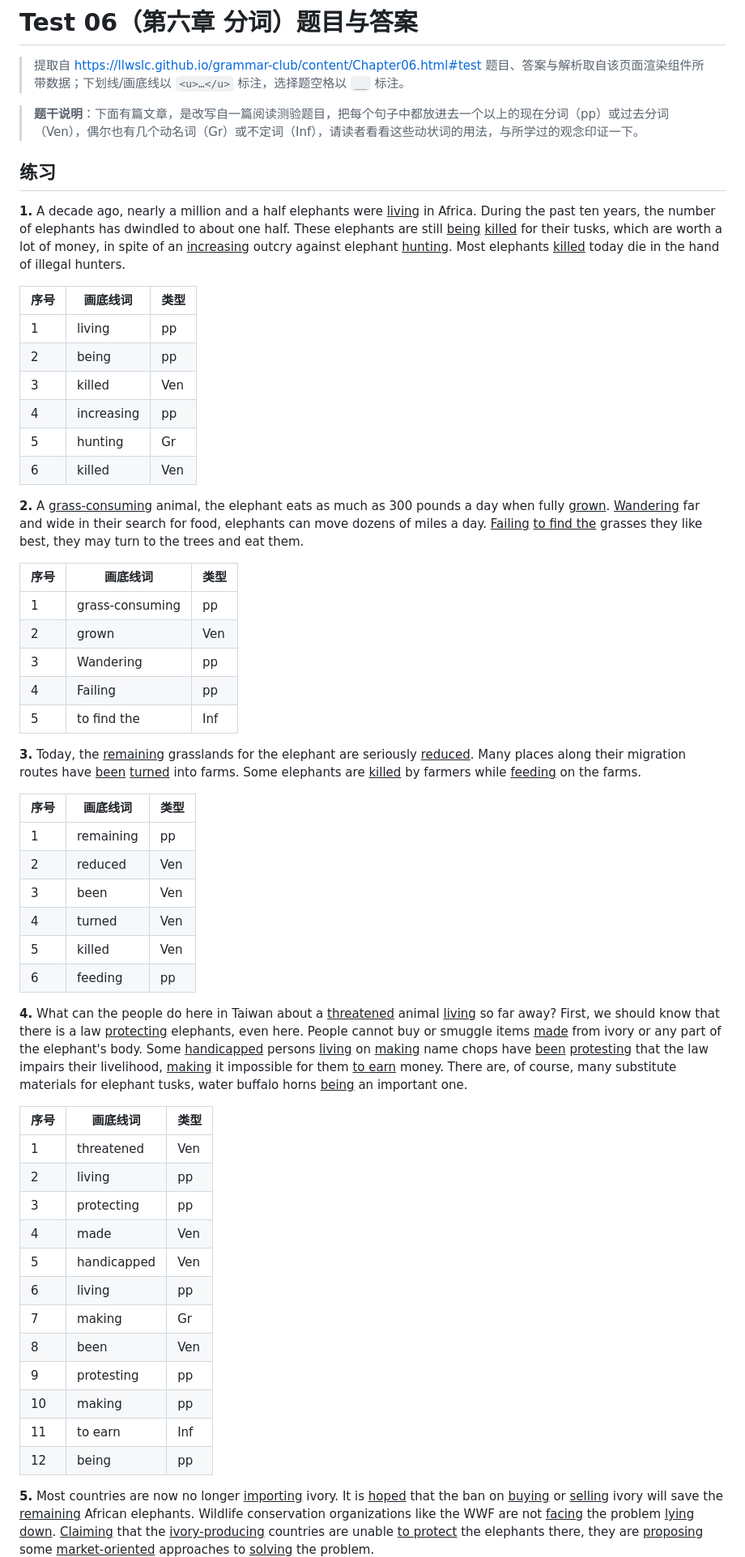
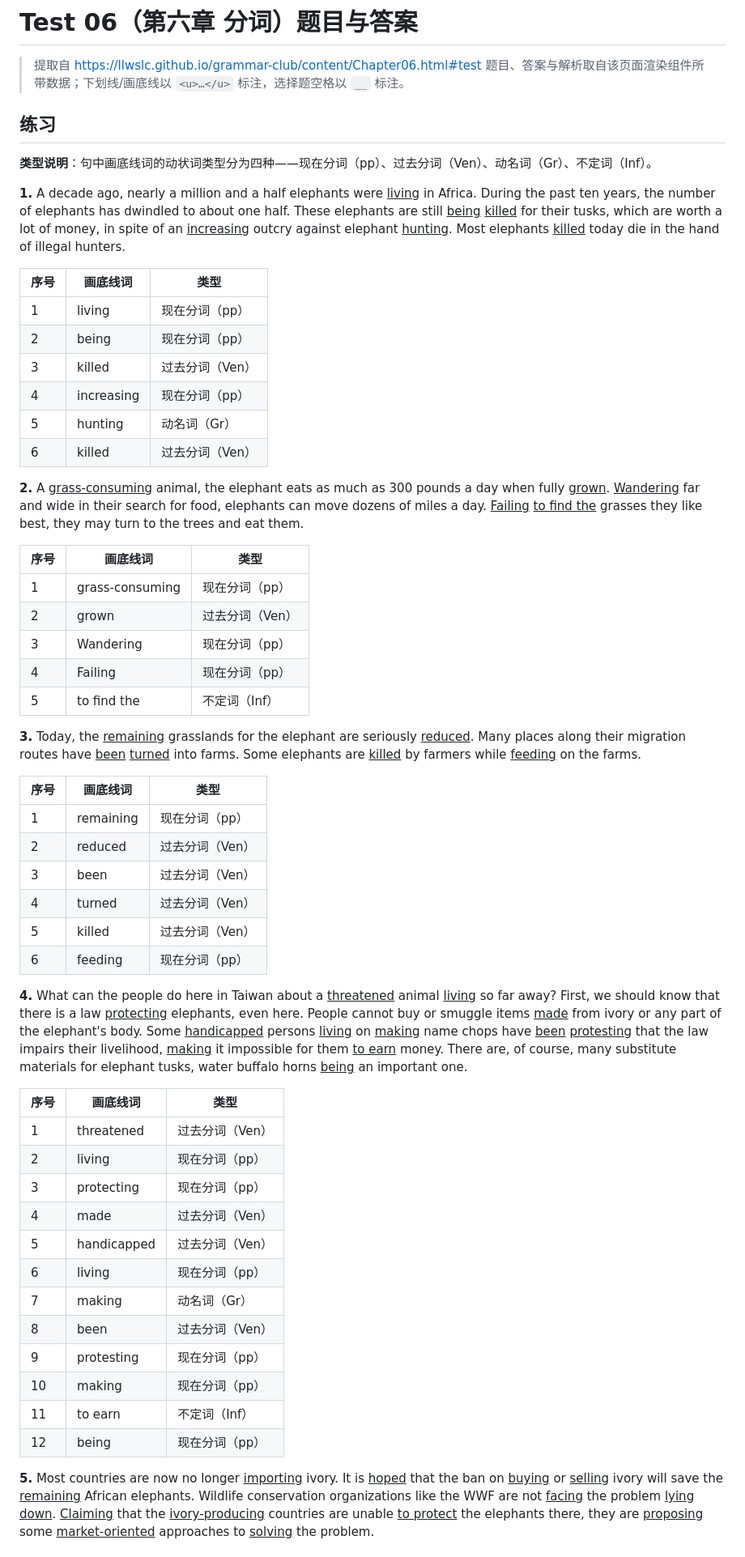
Before and after one commit to DaveySong-AI/Magic-Grammar, a Markdown page: 题库/Test06-题目与答案(grammar-club).md, the part around one of its changes. Shown at 81% size. GitHub-like rendering.

Commit message:
docs: Test06 类型列补全完整名称（现在分词pp/过去分词Ven/动名词Gr/不定词Inf）并加图例

```diff
--- a/题库/Test06-题目与答案(grammar-club).md
+++ b/题库/Test06-题目与答案(grammar-club).md
@@ -3,58 +3,58 @@
 > 提取自 https://llwslc.github.io/grammar-club/content/Chapter06.html#test
 > 题目、答案与解析取自该页面渲染组件所带数据；下划线/画底线以 `<u>…</u>` 标注，选择题空格以 `__` 标注。
 
-> **题干说明**：下面有篇文章，是改写自一篇阅读测验题目，把每个句子中都放进去一个以上的现在分词（pp）或过去分词（Ven），偶尔也有几个动名词（Gr）或不定词（Inf），请读者看看这些动状词的用法，与所学过的观念印证一下。
+## 练习
 
-## 练习
+**类型说明**：句中画底线词的动状词类型分为四种——现在分词（pp）、过去分词（Ven）、动名词（Gr）、不定词（Inf）。
 
 **1.** A decade ago, nearly a million and a half elephants were <u>living</u> in Africa. During the past ten years, the number of elephants has dwindled to about one half. These elephants are still <u>being</u> <u>killed</u> for their tusks, which are worth a lot of money, in spite of an <u>increasing</u> outcry against elephant <u>hunting</u>. Most elephants <u>killed</u> today die in the hand of illegal hunters.
 
 | 序号 | 画底线词 | 类型 |
 |---|---|---|
-| 1 | living | pp |
-| 2 | being | pp |
-| 3 | killed | Ven |
-| 4 | increasing | pp |
-| 5 | hunting | Gr |
-| 6 | killed | Ven |
+| 1 | living | 现在分词（pp） |
+| 2 | being | 现在分词（pp） |
+| 3 | killed | 过去分词（Ven） |
+| 4 | increasing | 现在分词（pp） |
+| 5 | hunting | 动名词（Gr） |
+| 6 | killed | 过去分词（Ven） |
 
 **2.** A <u>grass-consuming</u> animal, the elephant eats as much as 300 pounds a day when fully <u>grown</u>. <u>Wandering</u> far and wide in their search for food, elephants can move dozens of miles a day. <u>Failing</u> <u>to find the</u> grasses they like best, they may turn to the trees and eat them.
 
 | 序号 | 画底线词 | 类型 |
 |---|---|---|
-| 1 | grass-consuming | pp |
-| 2 | grown | Ven |
-| 3 | Wandering | pp |
-| 4 | Failing | pp |
-| 5 | to find the | Inf |
+| 1 | grass-consuming | 现在分词（pp） |
+| 2 | grown | 过去分词（Ven） |
+| 3 | Wandering | 现在分词（pp） |
+| 4 | Failing | 现在分词（pp） |
+| 5 | to find the | 不定词（Inf） |
 
 **3.** Today, the <u>remaining</u> grasslands for the elephant are seriously <u>reduced</u>. Many places along their migration routes have <u>been</u> <u>turned</u> into farms. Some elephants are <u>killed</u> by farmers while <u>feeding</u> on the farms.
 
 | 序号 | 画底线词 | 类型 |
 |---|---|---|
-| 1 | remaining | pp |
-| 2 | reduced | Ven |
-| 3 | been | Ven |
-| 4 | turned | Ven |
-| 5 | killed | Ven |
-| 6 | feeding | pp |
+| 1 | remaining | 现在分词（pp） |
+| 2 | reduced | 过去分词（Ven） |
+| 3 | been | 过去分词（Ven） |
+| 4 | turned | 过去分词（Ven） |
+| 5 | killed | 过去分词（Ven） |
+| 6 | feeding | 现在分词（pp） |
 
 **4.** What can the people do here in Taiwan about a <u>threatened</u> animal <u>living</u> so far away? First, we should know that there is a law <u>protecting</u> elephants, even here. People cannot buy or smuggle items <u>made</u> from ivory or any part of the elephant's body. Some <u>handicapped</u> persons <u>living</u> on <u>making</u> name chops have <u>been</u> <u>protesting</u> that the law impairs their livelihood, <u>making</u> it impossible for them <u>to earn</u> money. There are, of course, many substitute materials for elephant tusks, water buffalo horns <u>being</u> an important one.
 
 | 序号 | 画底线词 | 类型 |
 |---|---|---|
-| 1 | threatened | Ven |
-| 2 | living | pp |
-| 3 | protecting | pp |
-| 4 | made | Ven |
-| 5 | handicapped | Ven |
-| 6 | living | pp |
-| 7 | making | Gr |
-| 8 | been | Ven |
-| 9 | protesting | pp |
-| 10 | making | pp |
-| 11 | to earn | Inf |
-| 12 | being | pp |
+| 1 | threatened | 过去分词（Ven） |
+| 2 | living | 现在分词（pp） |
+| 3 | protecting | 现在分词（pp） |
+| 4 | made | 过去分词（Ven） |
+| 5 | handicapped | 过去分词（Ven） |
+| 6 | living | 现在分词（pp） |
+| 7 | making | 动名词（Gr） |
+| 8 | been | 过去分词（Ven） |
+| 9 | protesting | 现在分词（pp） |
+| 10 | making | 现在分词（pp） |
+| 11 | to earn | 不定词（Inf） |
+| 12 | being | 现在分词（pp） |
 
 **5.** Most countries are now no longer <u>importing</u> ivory. It is <u>hoped</u> that the ban on <u>buying</u> or <u>selling</u> ivory will save the <u>remaining</u> African elephants. Wildlife conservation organizations like the WWF are not <u>facing</u> the problem <u>lying down</u>. <u>Claiming</u> that the <u>ivory-producing</u> countries are unable <u>to protect</u> the elephants there, they are <u>proposing</u> some <u>market-oriented</u> approaches to <u>solving</u> the problem.
 
```
Also changed, not shown: other parts of 题库/Test06-题目与答案(grammar-club).md (+13 -13 lines).
